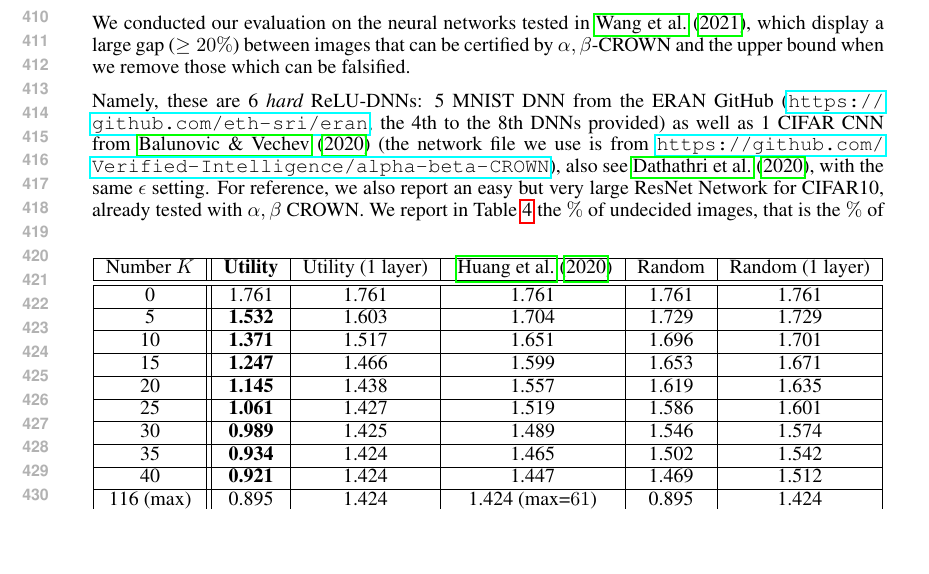
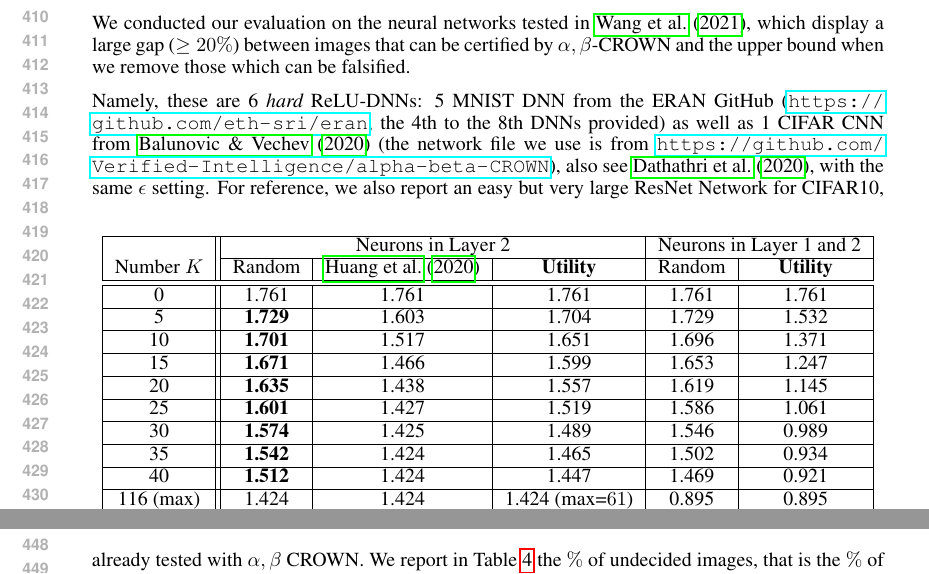
Before and after one commit to blaisegenest/vericompensate, a LaTeX paper (ICLR25/Paper_noProof.tex, which reads ICLR25/experiments.tex): part of page 8 of 13 before the commit and two parts of pages 8 and 9 of 13 after it, the two joined at a grey line, cut so that both start at the same text, the shorter picture padded with empty space. Compiled offline with pdfLaTeX.

Commit message:
update table

```diff
--- a/ICLR25/Paper_noProof.tex
+++ b/ICLR25/Paper_noProof.tex
@@ -26,6 +26,7 @@
 \usepackage{url}
 \usepackage{tikz}
 \usepackage{calc}
+\usepackage{array}
 \usepackage[linesnumbered,ruled,vlined]{algorithm2e}
 \usetikzlibrary{positioning, arrows.meta,calc}
 
--- a/ICLR25/experiments.tex
+++ b/ICLR25/experiments.tex
@@ -71,18 +71,19 @@ We report in Table \ref{tab:example0} the average uncertainty of $\MILP_Z$ follo
 	\centering
 	\begin{tabular}{|c||c|c|c|c|c|}
 		\hline
-		\text{Number $K$}  &  \bf Utility& Utility (1 layer)& \text{} \cite{ DivideAndSlide} & \text{Random} &\text{Random (1 layer)}\\ \hline
+			&\multicolumn{3}{c|}{Neurons in Layer 2}&\multicolumn{2}{c|}{Neurons in Layer 1 and 2}\\\cline{2-6}
+		\text{Number $K$}  & \text{Random} & \cite{ DivideAndSlide} & \bf Utility& \text{Random} &\bf Utility\\ \hline
 		\hline
 		0  &   1.761  &1.761& 1.761 & 1.761  & 1.761\\ \hline
-		5  & \bf 1.532  &1.603& 1.704 &  1.729&  1.729 \\ \hline
-		10  & \bf 1.371  & 1.517& 1.651 & 1.696 & 1.701\\ \hline
-		15  & \bf 1.247  &1.466&  1.599 &  1.653& 1.671\\ \hline
-		20  & \bf 1.145  &1.438& 1.557 & 1.619 & 1.635\\ \hline
-		25  & \bf 1.061  &1.427& 1.519 &  1.586 &1.601\\ \hline
-		30  & \bf 0.989  &1.425& 1.489 & 1.546 & 1.574\\ \hline
-		35  & \bf 0.934  &1.424& 1.465 & 1.502 &1.542\\ \hline
-		40  & \bf 0.921 &1.424& 1.447 & 1.469 & 1.512\\ \hline
-		116 (max) &  0.895 &1.424& 1.424 (max=$61$) & 0.895 &1.424  \\ \hline
+		5  & \bf   1.729&1.603& 1.704 &  1.729&  1.532 \\ \hline
+		10  & \bf  1.701 & 1.517& 1.651 & 1.696 & 1.371\\ \hline
+		15  & \bf  1.671 &1.466&  1.599 &  1.653& 1.247\\ \hline
+		20  & \bf  1.635 &1.438& 1.557 & 1.619 & 1.145\\ \hline
+		25  & \bf  1.601 &1.427& 1.519 &  1.586 &1.061\\ \hline
+		30  & \bf 1.574 &1.425& 1.489 & 1.546 & 0.989 \\ \hline
+		35  & \bf  1.542 &1.424& 1.465 & 1.502 &0.934 \\ \hline
+		40  & \bf 1.512 &1.424& 1.447 & 1.469 &0.921 \\ \hline
+		116 (max) & 1.424  &1.424& 1.424 (max=$61$) & 0.895 &0.895   \\ \hline
 	\end{tabular}
 	\caption{Average uncertainty of $\MILP_X$ for nodes of the third layer, for $X$ with $K$ ReLU nodes of the 1st and 2nd layer (our utility function vs \cite{ DivideAndSlide} vs random choice).}
 	\label{tab:example1}
```
